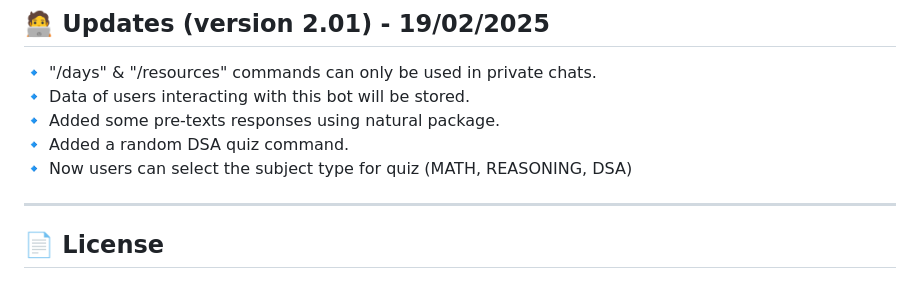
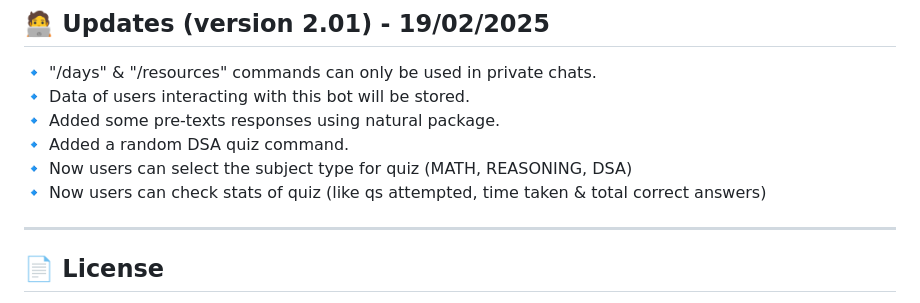
Before and after one commit to pandit27/telegram_bot, a Markdown page: README.md, the part around the change. Drawn GitHub-style.

```diff
--- a/README.md
+++ b/README.md
@@ -105,7 +105,8 @@ If you want to run it on **your phone**, use a Node.js runtime like:
 🔹 Data of users interacting with this bot will be stored. <br>
 🔹 Added some pre-texts responses using natural package. <br>
 🔹 Added a random DSA quiz command. <br>
-🔹 Now users can select the subject type for quiz (MATH, REASONING, DSA)
+🔹 Now users can select the subject type for quiz (MATH, REASONING, DSA) <br>
+🔹 Now users can check stats of quiz (like qs attempted, time taken & total correct answers)
 
 ---
 
```
